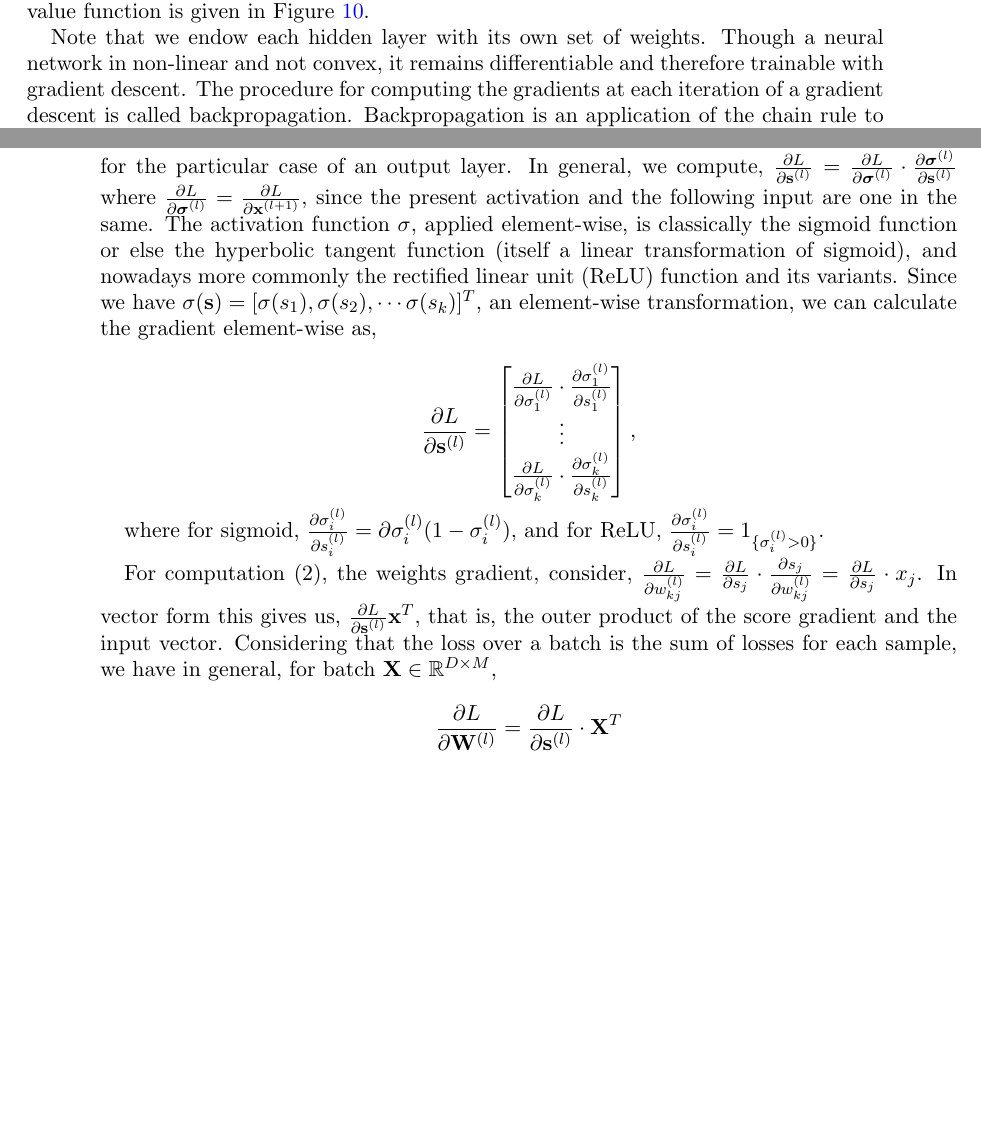
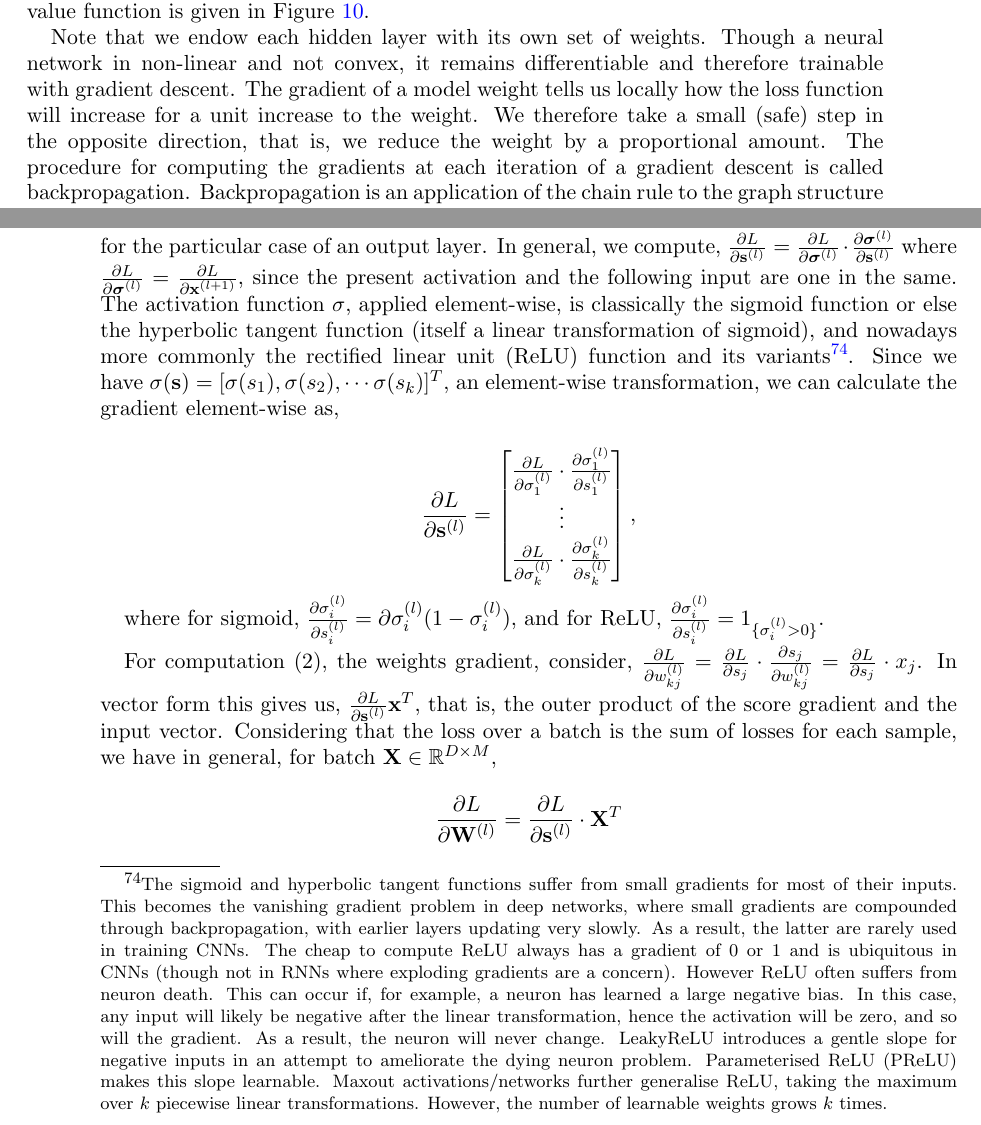
Before and after one commit to jcboyd/lastchancestats, a LaTeX paper (main.tex): two parts of pages 105 and 106 of 144 before the commit and two parts of pages 105 and 106 of 145 after it, joined at a grey line, cut so that both start at the same text, the shorter picture padded with empty space. Compiled offline with pdfLaTeX.

Commit message:
first commit

```diff
--- a/main.tex
+++ b/main.tex
@@ -2928,7 +2928,7 @@ A neural network may be used for classification and regression, the output passe
 \label{fig:universalapproximater}
 \end{figure}
 
-Note that we endow each hidden layer with its own set of weights. Though a neural network in non-linear and not convex, it remains differentiable and therefore trainable with gradient descent. The procedure for computing the gradients at each iteration of a gradient descent is called backpropagation. Backpropagation is an application of the chain rule to the graph structure of model. The crucial formula for backpropagation, as presented in the 1986 paper of Rumelhart, Hinton, and Williams is,
+Note that we endow each hidden layer with its own set of weights. Though a neural network in non-linear and not convex, it remains differentiable and therefore trainable with gradient descent. The gradient of a model weight tells us locally how the loss function will increase for a unit increase to the weight. We therefore take a small (safe) step in the opposite direction, that is, we reduce the weight by a proportional amount. The procedure for computing the gradients at each iteration of a gradient descent is called backpropagation. Backpropagation is an application of the chain rule to the graph structure of model. The crucial formula for backpropagation, as presented in the 1986 paper of Rumelhart, Hinton, and Williams is,
 
 $$\frac{\partial L}{\partial x_i} = \sum_j \frac{\partial L}{\partial y_i} w_{ij}$$
 
@@ -2940,7 +2940,7 @@ where the gradient of the score $x_i$ at a given layer is the sum product of the
 \item $\frac{\partial L}{\partial \mathbf{x}^{(l)}}$, the gradient of the input (previous activation). This is the \emph{error signal} that is passed back to the layer below.
 \end{enumerate}
 
-Let us first consider (1), the gradient of the scores. We previously derived the gradient for the particular case of an output layer. In general, we compute, $\frac{\partial L}{\partial \mathbf{s}^{(l)}} = \frac{\partial L}{\partial \boldsymbol\sigma^{(l)}}\cdot\frac{\partial\boldsymbol\sigma^{(l)}}{\partial\mathbf{s}^{(l)}}$ where $\frac{\partial L}{\partial \boldsymbol\sigma^{(l)}} = \frac{\partial L}{\partial \mathbf{x}^{(l+1)}}$, since the present activation and the following input are one in the same. The activation function $\sigma$, applied element-wise, is classically the sigmoid function or else the hyperbolic tangent function (itself a linear transformation of sigmoid), and nowadays more commonly the rectified linear unit (ReLU) function and its variants. Since we have $\sigma(\mathbf{s}) = [\sigma(s_1), \sigma(s_2), \cdots \sigma(s_k)]^T$, an element-wise transformation, we can calculate the gradient element-wise as,
+Let us first consider (1), the gradient of the scores. We previously derived the gradient for the particular case of an output layer. In general, we compute, $\frac{\partial L}{\partial \mathbf{s}^{(l)}} = \frac{\partial L}{\partial \boldsymbol\sigma^{(l)}}\cdot\frac{\partial\boldsymbol\sigma^{(l)}}{\partial\mathbf{s}^{(l)}}$ where $\frac{\partial L}{\partial \boldsymbol\sigma^{(l)}} = \frac{\partial L}{\partial \mathbf{x}^{(l+1)}}$, since the present activation and the following input are one in the same. The activation function $\sigma$, applied element-wise, is classically the sigmoid function or else the hyperbolic tangent function (itself a linear transformation of sigmoid), and nowadays more commonly the rectified linear unit (ReLU) function and its variants\footnote{The sigmoid and hyperbolic tangent functions suffer from small gradients for most of their inputs. This becomes the vanishing gradient problem in deep networks, where small gradients are compounded through backpropagation, with earlier layers updating very slowly. As a result, the latter are rarely used in training CNNs. The cheap to compute ReLU always has a gradient of $0$ or $1$ and is ubiquitous in CNNs (though not in RNNs where exploding gradients are a concern). However ReLU often suffers from neuron death. This can occur if, for example, a neuron has learned a large negative bias. In this case, any input will likely be negative after the linear transformation, hence the activation will be zero, and so will the gradient. As a result, the neuron will never change. LeakyReLU introduces a gentle slope for negative inputs in an attempt to ameliorate the dying neuron problem. Parameterised ReLU (PReLU) makes this slope learnable. Maxout activations/networks further generalise ReLU, taking the maximum over $k$ piecewise linear transformations. However, the number of learnable weights grows $k$ times.}. Since we have $\sigma(\mathbf{s}) = [\sigma(s_1), \sigma(s_2), \cdots \sigma(s_k)]^T$, an element-wise transformation, we can calculate the gradient element-wise as,
 
 $$
 \frac{\partial L}{\partial \mathbf{s}^{(l)}} =
```
Also changed, not shown: main.tex (4 more changed lines).
